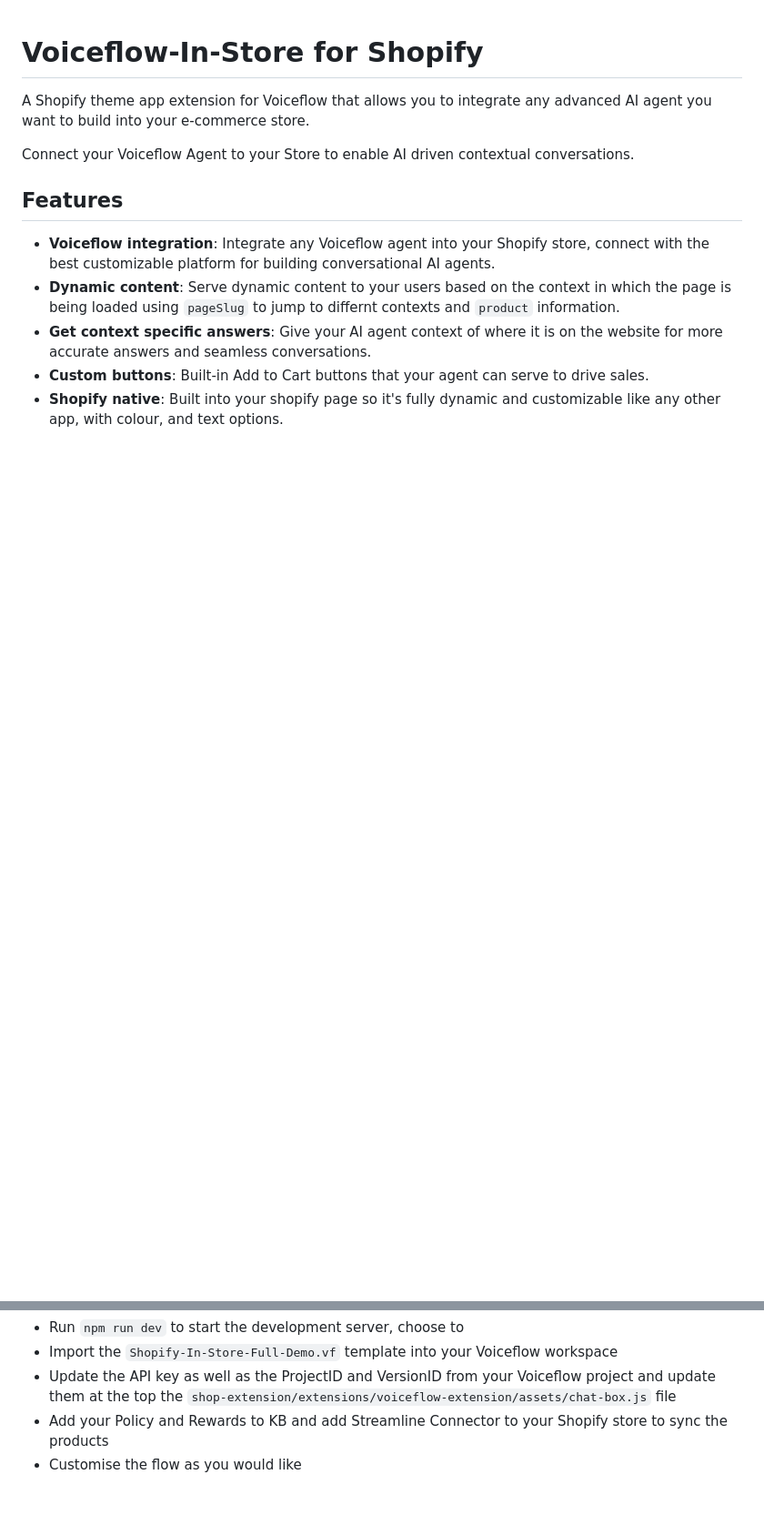
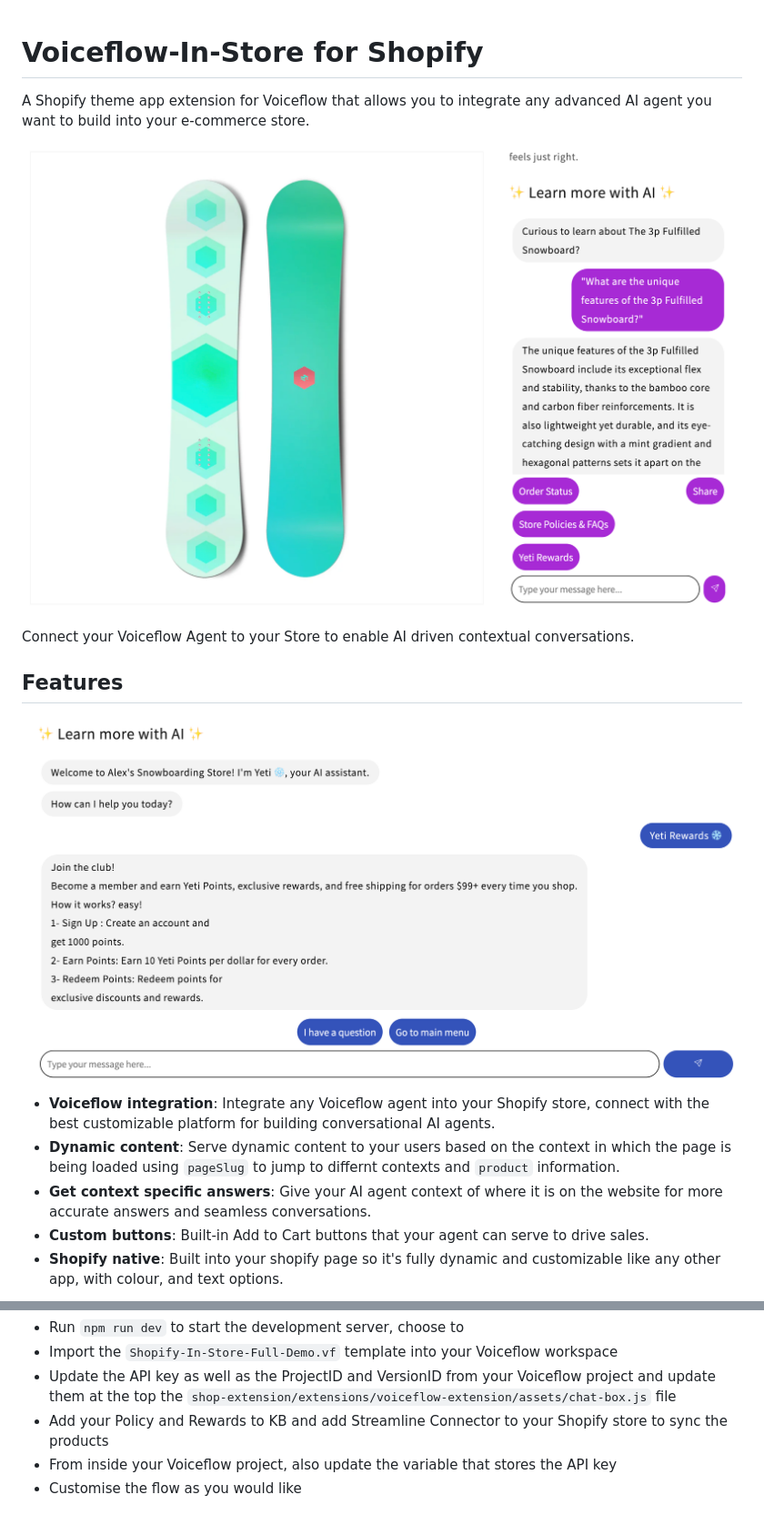
Before and after one commit to SuperZooper3/Voiceflow-In-Store-Shopify, a Markdown page: README.md, 2 parts joined by grey strips. Shown: that part at 91% size. Drawn GitHub-style; pictures changed too: image-1.png (added), image.png (added); blank space fills up the shorter version.

Commit message:
give readme photos and add doc for API variable

```diff
--- a/README.md
+++ b/README.md
@@ -2,9 +2,13 @@
 
 A Shopify theme app extension for Voiceflow that allows you to integrate any advanced AI agent you want to build into your e-commerce store.
 
+![alt text](image-1.png)
+
 Connect your Voiceflow Agent to your Store to enable AI driven contextual conversations.
 
 ## Features
+
+![alt text](image.png)
 
 - **Voiceflow integration**: Integrate any Voiceflow agent into your Shopify store, connect with the best customizable platform for building conversational AI agents.
 - **Dynamic content**: Serve dynamic content to your users based on the context in which the page is being loaded using `pageSlug` to jump to differnt contexts and `product` information.
@@ -23,4 +29,5 @@ Connect your Voiceflow Agent to your Store to enable AI driven contextual conver
 - Import the `Shopify-In-Store-Full-Demo.vf` template into your Voiceflow workspace
 - Update the API key as well as the ProjectID and VersionID from your Voiceflow project and update them at the top the `shop-extension/extensions/voiceflow-extension/assets/chat-box.js` file
 - Add your Policy and Rewards to KB and add Streamline Connector to your Shopify store to sync the products
+- From inside your Voiceflow project, also update the variable that stores the API key
 - Customise the flow as you would like
```
Also changed, not shown: other parts of README.md (+2 -0 lines), image-2.png (added).
